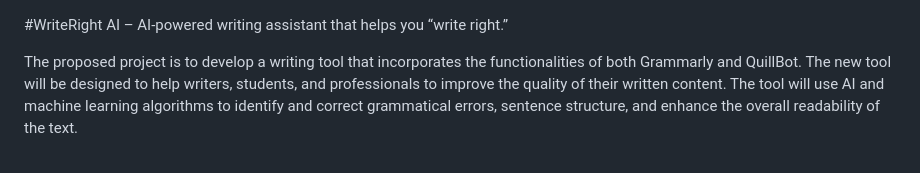
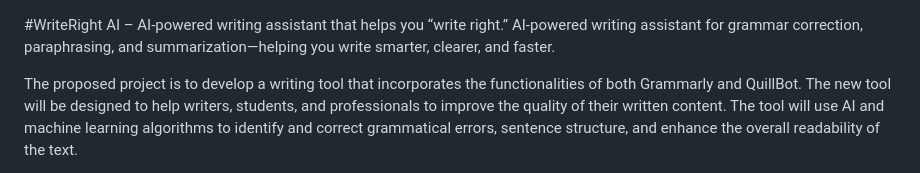
Before and after one commit to gowshitha/SoftwareDevelopment, a Markdown page: README.md, the part around the change. GitHub-like rendering.

```diff
--- a/README.md
+++ b/README.md
@@ -1,4 +1,5 @@
 #WriteRight AI – AI-powered writing assistant that helps you “write right.”
+AI-powered writing assistant for grammar correction, paraphrasing, and summarization—helping you write smarter, clearer, and faster.
 
 
 The proposed project is to develop a writing tool that incorporates the functionalities of both Grammarly and QuillBot. The new tool will be designed to help writers, students, and professionals to improve the quality of their written content. The tool will use AI and machine learning algorithms to identify and correct grammatical errors, sentence structure, and enhance the overall readability of the text.
```
